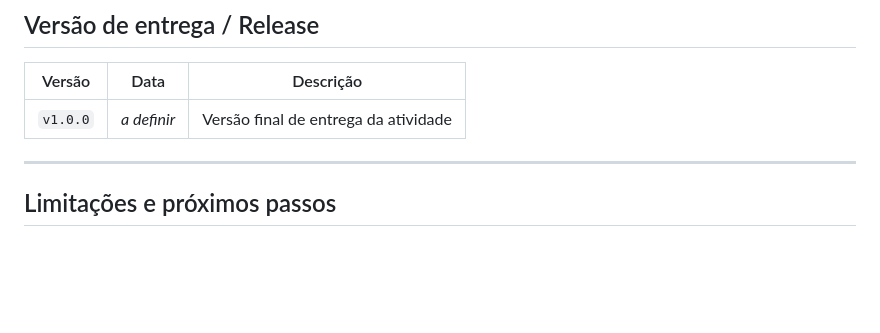
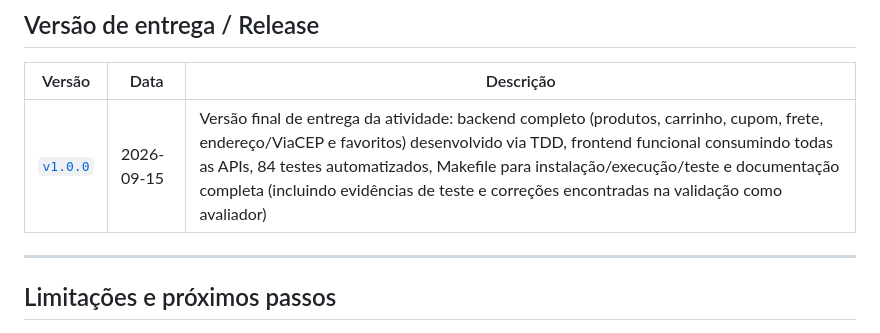
Before and after one commit to Renan-O-Moreira/mini_projeto_UFG, a Markdown page: README.md, the part around the change. Drawn GitHub-style; blank space fills up the shorter version.

Commit message:
docs: preencher tabela de versão de entrega v1.0.0
Preenche a data e a descrição da versão v1.0.0 na tabela "Versão de
entrega / Release" do README, com link para a tag correspondente no
GitHub.

Co-Authored-By: Claude Sonnet 5 <noreply@anthropic.com>
Claude-Session: https://claude.ai/code/session_01JNyxVTwayobU8HLoKWvzQZ

```diff
--- a/README.md
+++ b/README.md
@@ -478,7 +478,7 @@ Produtos favoritados a partir do catálogo, com opção de remover.
 
 | Versão | Data | Descrição |
 |---|---|---|
-| `v1.0.0` | _a definir_ | Versão final de entrega da atividade |
+| [`v1.0.0`](https://github.com/Renan-O-Moreira/mini_projeto_UFG/releases/tag/v1.0.0) | 2026-09-15 | Versão final de entrega da atividade: backend completo (produtos, carrinho, cupom, frete, endereço/ViaCEP e favoritos) desenvolvido via TDD, frontend funcional consumindo todas as APIs, 84 testes automatizados, Makefile para instalação/execução/teste e documentação completa (incluindo evidências de teste e correções encontradas na validação como avaliador) |
 
 ---
 
```
